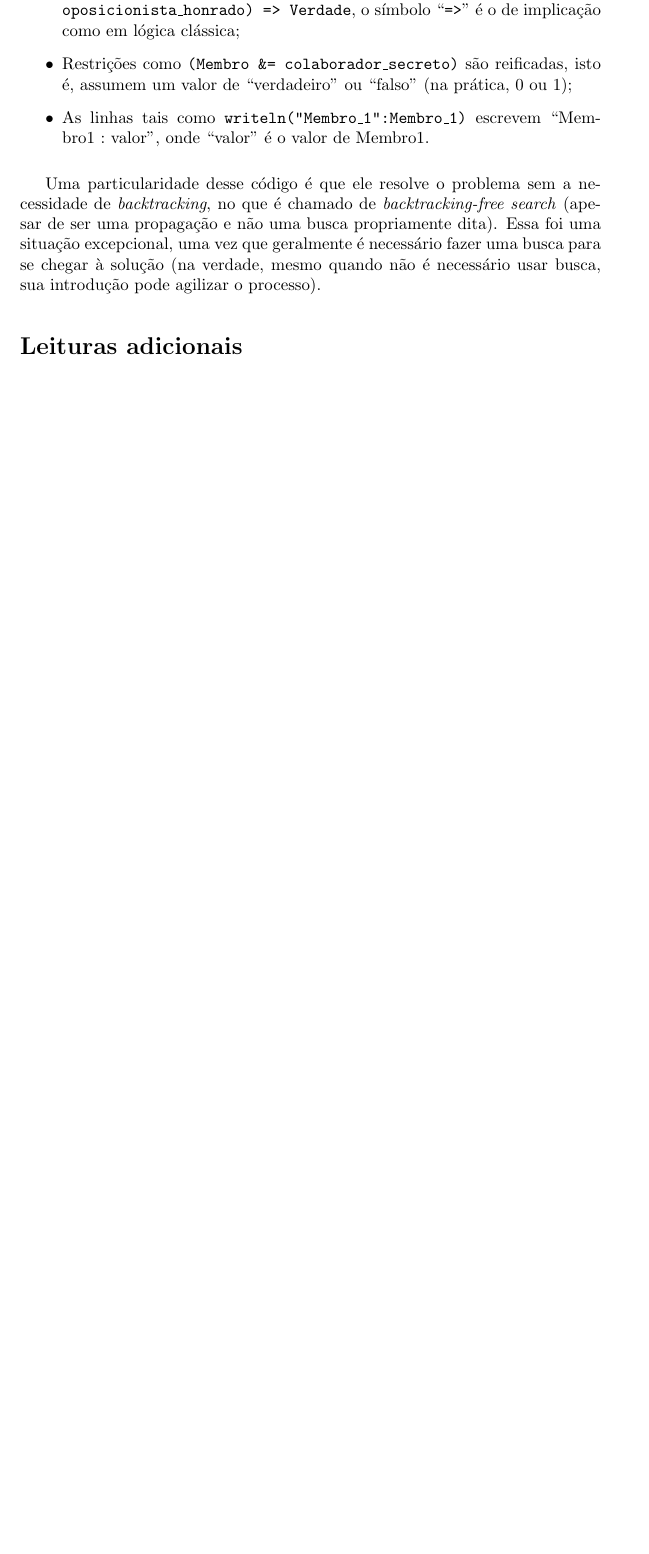
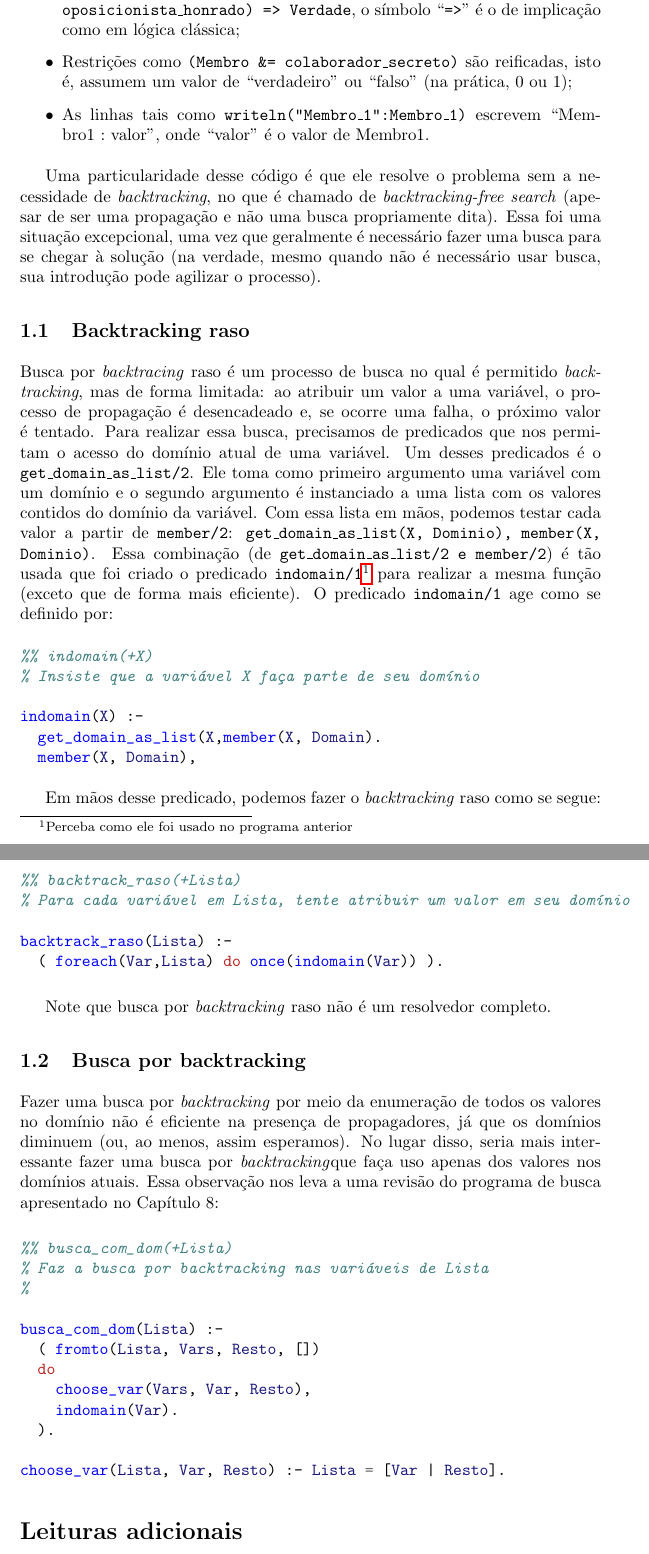
Before and after one commit to ericlesaquiles/Otimizacao-por-restricoes-logicas, a LaTeX document (doc/Cap10/[LOG]Cap10.tex): part of page 4 of 4 before the commit and two parts of pages 4 and 5 of 5 after it, the two joined at a grey line, cut so that both start at the same text, the shorter picture padded with empty space. The pictures show the PDF file doc/Cap10/[LOG]Cap10.pdf that the author committed with the source.

Commit message:
Added shallow backtracking and backtracking search on Cap10

```diff
--- a/doc/Cap10/[LOG]Cap10.tex
+++ b/doc/Cap10/[LOG]Cap10.tex
@@ -97,3 +97,32 @@ uma propagação e não uma busca propriamente dita). Essa foi uma
 situação excepcional, uma vez que geralmente é necessário fazer uma busca para se chegar à solução
 (na verdade, mesmo quando não é necessário usar busca, sua introdução pode agilizar o processo).
 
+\subsection{Backtracking raso}
+
+Busca por \technical{backtracing} raso é um processo de busca no qual é permitido
+\technical{backtracking}, mas de forma limitada: ao atribuir um valor a uma variável, o processo de
+propagação é desencadeado e, se ocorre uma falha, o próximo valor é tentado. Para realizar essa
+busca, precisamos de predicados que nos permitam o acesso do domínio atual de uma variável. Um
+desses predicados é o \funtor{get\_domain\_as\_list/2}. Ele toma como primeiro argumento uma
+variável com um domínio e o segundo argumento é instanciado a uma lista com os valores contidos do
+domínio da variável. Com essa lista em mãos, podemos testar cada valor a partir de
+\funtor{member/2}: \codigo{get\_domain\_as\_list(X, Dominio), member(X, Dominio)}. Essa combinação
+(de \funtor{get\_domain\_as\_list/2 e member/2}) é tão usada que foi criado o predicado
+\funtor{indomain/1}\footnote{Perceba como ele foi usado no programa anterior} para realizar a mesma
+função (exceto que de forma mais eficiente). O predicado \funtor{indomain/1} age como se definido por:
+
+\inputminted{prolog}{../Exemplos/Cap10/prog2_indomain.pl}
+
+Em mãos desse predicado, podemos fazer o \technical{backtracking} raso como se segue:
+
+\inputminted{prolog}{../Exemplos/Cap10/prog3_backraso.ecl}
+
+Note que busca por \technical{backtracking} raso não é um resolvedor completo.
+
+\subsection{Busca por backtracking}
+
+Fazer uma busca por \technical{backtracking} por meio da enumeração de todos os valores no domínio
+não é eficiente na presença de propagadores, já que os domínios diminuem (ou, ao menos, assim
+esperamos). No lugar disso, seria mais interessante fazer uma busca por \backtracking que faça uso
+apenas dos valores nos domínios atuais. Essa observação nos leva a uma revisão do programa de busca
+apresentado no Capítulo 8: %TODO adicionar link
```
Also changed, not shown: doc/header.tex (+1 -0 lines), doc/Cap10/[LOG]Cap10.pdf, doc/Cap10/[LOG]Cap10.tex (9 more changed lines), 9 other files.
